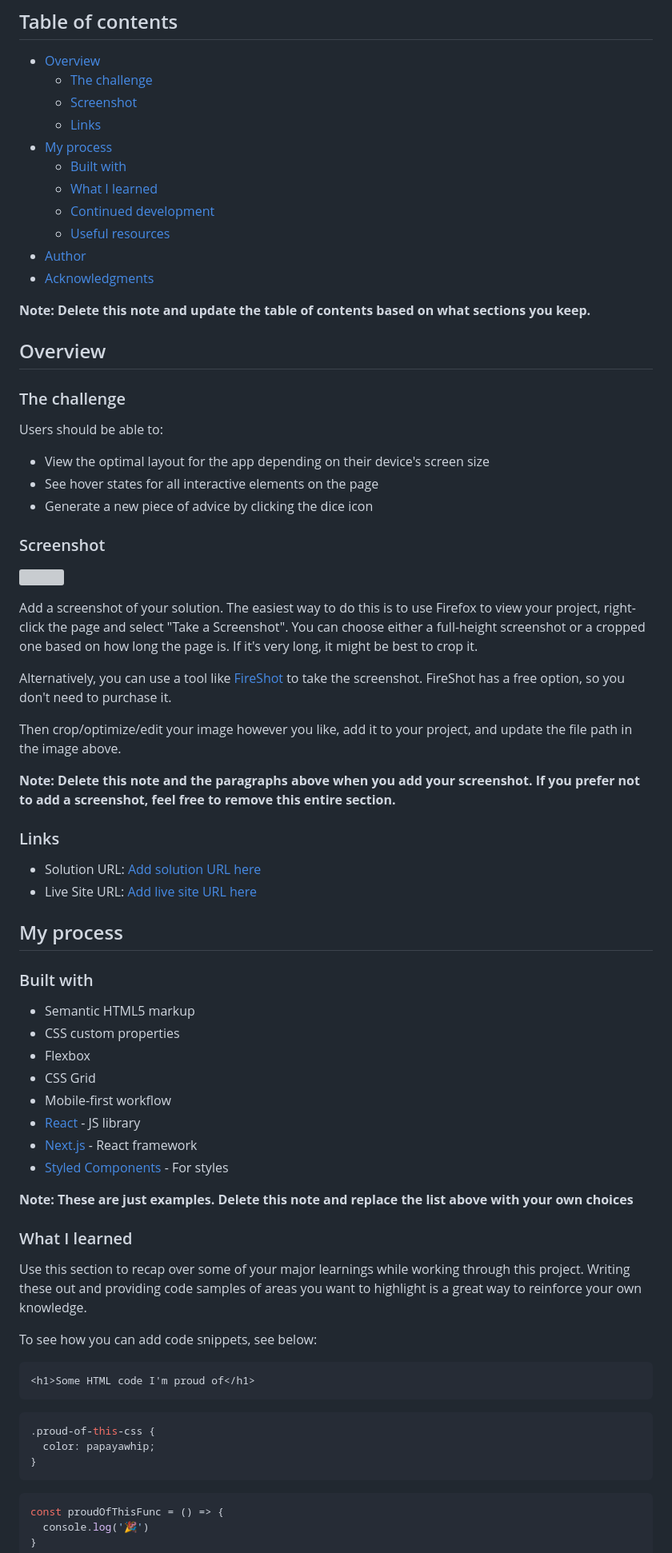
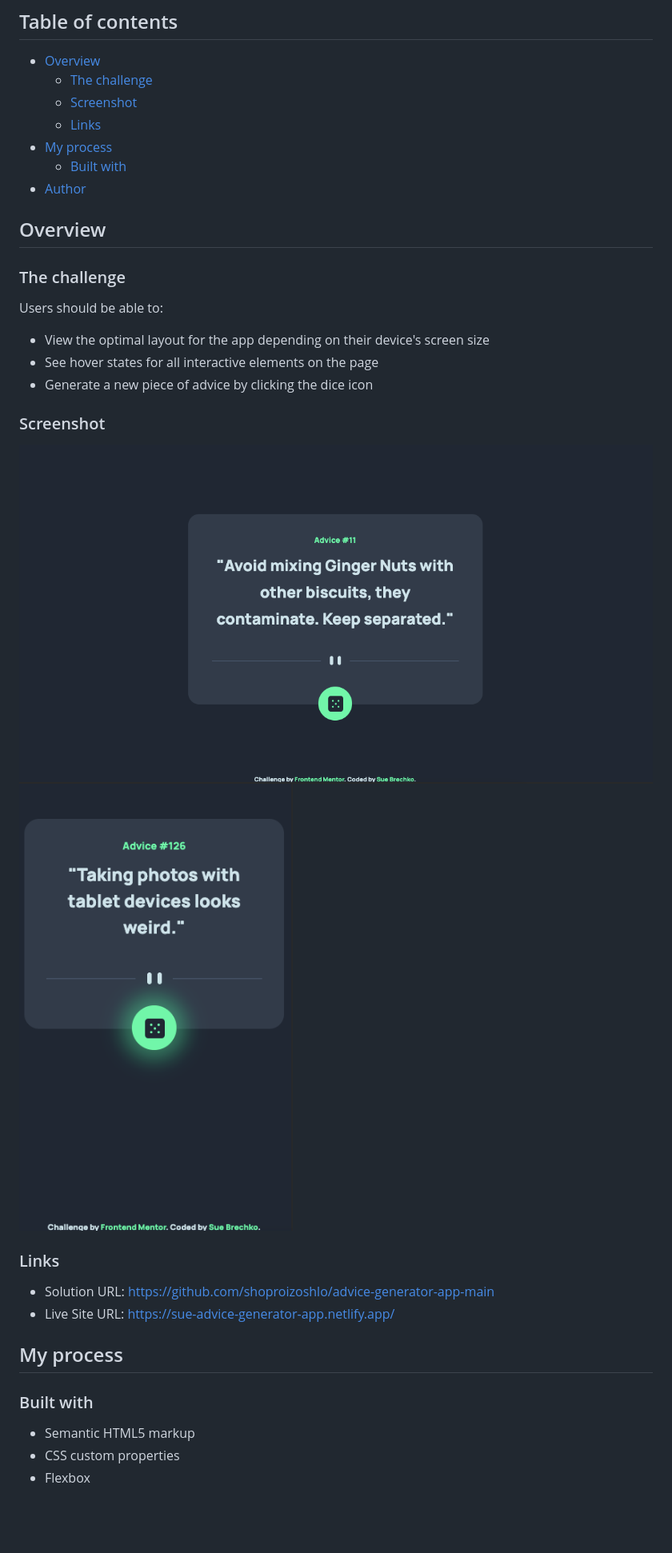
Before and after one commit to shoproizoshlo/advice-generator-app, a Markdown page: README.md, the part around the change printed below. Shown: that part at 80% size. Rendered like a GitHub page; pictures changed too: screenshot-desktop.png (added), screenshot-mobile.png (added); blank space fills up the shorter version; grey boxes are pictures that could not be loaded.

````diff
--- a/README.md
+++ b/README.md
@@ -10,13 +10,7 @@ This is a solution to the [Advice generator app challenge on Frontend Mentor](ht
   - [Links](#links)
 - [My process](#my-process)
   - [Built with](#built-with)
-  - [What I learned](#what-i-learned)
-  - [Continued development](#continued-development)
-  - [Useful resources](#useful-resources)
 - [Author](#author)
-- [Acknowledgments](#acknowledgments)
-
-**Note: Delete this note and update the table of contents based on what sections you keep.**
 
 ## Overview
 
@@ -30,20 +24,13 @@ Users should be able to:
 
 ### Screenshot
 
-![](./screenshot.jpg)
-
-Add a screenshot of your solution. The easiest way to do this is to use Firefox to view your project, right-click the page and select "Take a Screenshot". You can choose either a full-height screenshot or a cropped one based on how long the page is. If it's very long, it might be best to crop it.
-
-Alternatively, you can use a tool like [FireShot](https://getfireshot.com/) to take the screenshot. FireShot has a free option, so you don't need to purchase it.
-
-Then crop/optimize/edit your image however you like, add it to your project, and update the file path in the image above.
-
-**Note: Delete this note and the paragraphs above when you add your screenshot. If you prefer not to add a screenshot, feel free to remove this entire section.**
+![](./screenshot-desktop.png)
+![](./screenshot-mobile.png)
 
 ### Links
 
-- Solution URL: [Add solution URL here](https://your-solution-url.com)
-- Live Site URL: [Add live site URL here](https://your-live-site-url.com)
+- Solution URL: https://github.com/shoproizoshlo/advice-generator-app-main
+- Live Site URL: https://sue-advice-generator-app.netlify.app/
 
 ## My process
 
@@ -52,31 +39,3 @@ Then crop/optimize/edit your image however you like, add it to your project, and
 - Semantic HTML5 markup
 - CSS custom properties
 - Flexbox
-- CSS Grid
-- Mobile-first workflow
-- [React](https://reactjs.org/) - JS library
-- [Next.js](https://nextjs.org/) - React framework
-- [Styled Components](https://styled-components.com/) - For styles
-
-**Note: These are just examples. Delete this note and replace the list above with your own choices**
-
-### What I learned
-
-Use this section to recap over some of your major learnings while working through this project. Writing these out and providing code samples of areas you want to highlight is a great way to reinforce your own knowledge.
-
-To see how you can add code snippets, see below:
-
-```html
-<h1>Some HTML code I'm proud of</h1>
-```
-```css
-.proud-of-this-css {
-  color: papayawhip;
-}
-```
-```js
-const proudOfThisFunc = () => {
-  console.log('🎉')
-}
-```
-
````
Also changed, not shown: other parts of README.md (+5 -27 lines), 2 other files.
